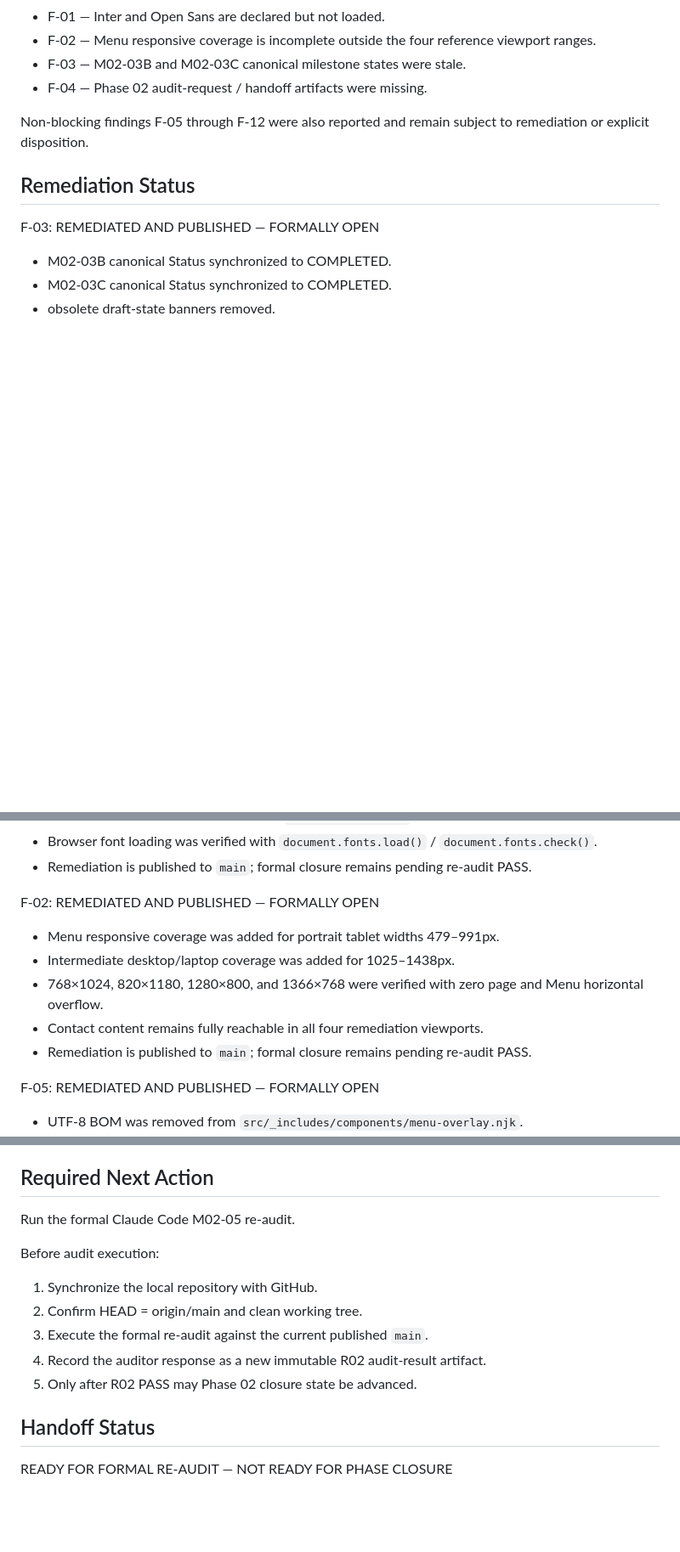
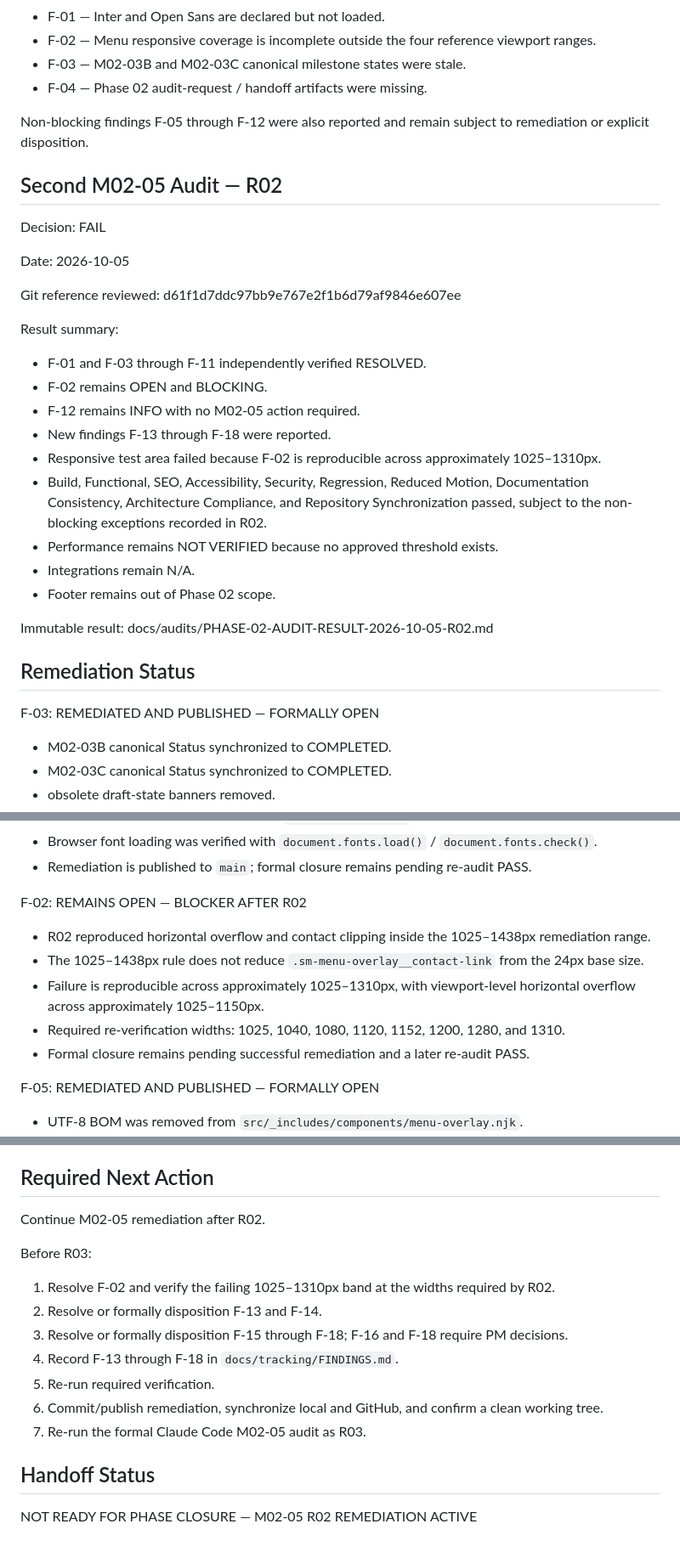
Before and after one commit to julymreko/serviciomunguia-web, a Markdown page: docs/handoffs/PHASE-02-HANDOFF.md, 3 parts joined by grey strips. Shown at 85% size. GitHub-like rendering; blank space fills up the shorter version.

Commit message:
docs: update Phase 2 handoff after R02

```diff
--- a/docs/handoffs/PHASE-02-HANDOFF.md
+++ b/docs/handoffs/PHASE-02-HANDOFF.md
@@ -104,6 +107,31 @@ Blocking findings:
 
 Non-blocking findings F-05 through F-12 were also reported and remain subject to remediation or explicit disposition.
 
+## Second M02-05 Audit — R02
+
+Decision:
+FAIL
+
+Date:
+2026-10-05
+
+Git reference reviewed:
+d61f1d7ddc97bb9e767e2f1b6d79af9846e607ee
+
+Result summary:
+- F-01 and F-03 through F-11 independently verified RESOLVED.
+- F-02 remains OPEN and BLOCKING.
+- F-12 remains INFO with no M02-05 action required.
+- New findings F-13 through F-18 were reported.
+- Responsive test area failed because F-02 is reproducible across approximately 1025–1310px.
+- Build, Functional, SEO, Accessibility, Security, Regression, Reduced Motion, Documentation Consistency, Architecture Compliance, and Repository Synchronization passed, subject to the non-blocking exceptions recorded in R02.
+- Performance remains NOT VERIFIED because no approved threshold exists.
+- Integrations remain N/A.
+- Footer remains out of Phase 02 scope.
+
+Immutable result:
+docs/audits/PHASE-02-AUDIT-RESULT-2026-10-05-R02.md
+
 ## Remediation Status
 
 F-03:
@@ -136,13 +164,13 @@ REMEDIATED AND PUBLISHED — FORMALLY OPEN
 - Remediation is published to `main`; formal closure remains pending re-audit PASS.
 
 F-02:
-REMEDIATED AND PUBLISHED — FORMALLY OPEN
+REMAINS OPEN — BLOCKER AFTER R02
 
-- Menu responsive coverage was added for portrait tablet widths 479–991px.
-- Intermediate desktop/laptop coverage was added for 1025–1438px.
-- 768×1024, 820×1180, 1280×800, and 1366×768 were verified with zero page and Menu horizontal overflow.
-- Contact content remains fully reachable in all four remediation viewports.
-- Remediation is published to `main`; formal closure remains pending re-audit PASS.
+- R02 reproduced horizontal overflow and contact clipping inside the 1025–1438px remediation range.
+- The 1025–1438px rule does not reduce `.sm-menu-overlay__contact-link` from the 24px base size.
+- Failure is reproducible across approximately 1025–1310px, with viewport-level horizontal overflow across approximately 1025–1150px.
+- Required re-verification widths: 1025, 1040, 1080, 1120, 1152, 1200, 1280, and 1310.
+- Formal closure remains pending successful remediation and a later re-audit PASS.
 
 F-05:
 REMEDIATED AND PUBLISHED — FORMALLY OPEN
@@ -314,16 +342,18 @@ Do not fail Phase 02 because Footer extraction or implementation is absent or in
 
 ## Required Next Action
 
-Run the formal Claude Code M02-05 re-audit.
+Continue M02-05 remediation after R02.
 
-Before audit execution:
+Before R03:
 
-1. Synchronize the local repository with GitHub.
-2. Confirm HEAD = origin/main and clean working tree.
-3. Execute the formal re-audit against the current published `main`.
-4. Record the auditor response as a new immutable R02 audit-result artifact.
-5. Only after R02 PASS may Phase 02 closure state be advanced.
+1. Resolve F-02 and verify the failing 1025–1310px band at the widths required by R02.
+2. Resolve or formally disposition F-13 and F-14.
+3. Resolve or formally disposition F-15 through F-18; F-16 and F-18 require PM decisions.
+4. Record F-13 through F-18 in `docs/tracking/FINDINGS.md`.
+5. Re-run required verification.
+6. Commit/publish remediation, synchronize local and GitHub, and confirm a clean working tree.
+7. Re-run the formal Claude Code M02-05 audit as R03.
 
 ## Handoff Status
 
-READY FOR FORMAL RE-AUDIT — NOT READY FOR PHASE CLOSURE
+NOT READY FOR PHASE CLOSURE — M02-05 R02 REMEDIATION ACTIVE
```
Also changed, not shown: other parts of docs/handoffs/PHASE-02-HANDOFF.md (+4 -1 lines).
